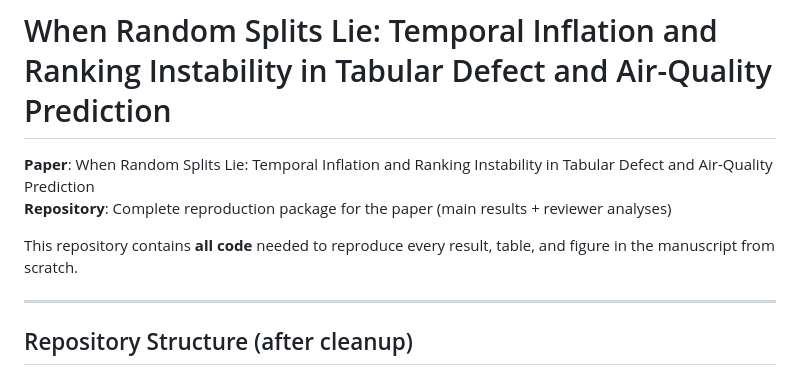
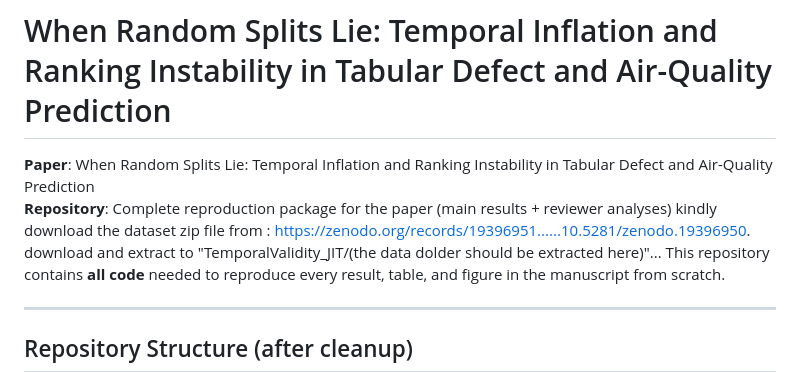
Before and after one commit to someyoKAMALutsho/Random_splits, a Markdown page: README.md, the part around the change. GitHub-like rendering.

```diff
--- a/README.md
+++ b/README.md
@@ -3,7 +3,7 @@
 
 **Paper**: When Random Splits Lie: Temporal Inflation and Ranking Instability in Tabular Defect and Air-Quality Prediction
 **Repository**: Complete reproduction package for the paper (main results + reviewer analyses)
-
+kindly download the dataset zip file from : https://zenodo.org/records/19396951......10.5281/zenodo.19396950. download and extract to "TemporalValidity_JIT/(the data dolder should be extracted here)"...
 This repository contains **all code** needed to reproduce every result, table, and figure in the manuscript from scratch.
 
 ---
```
